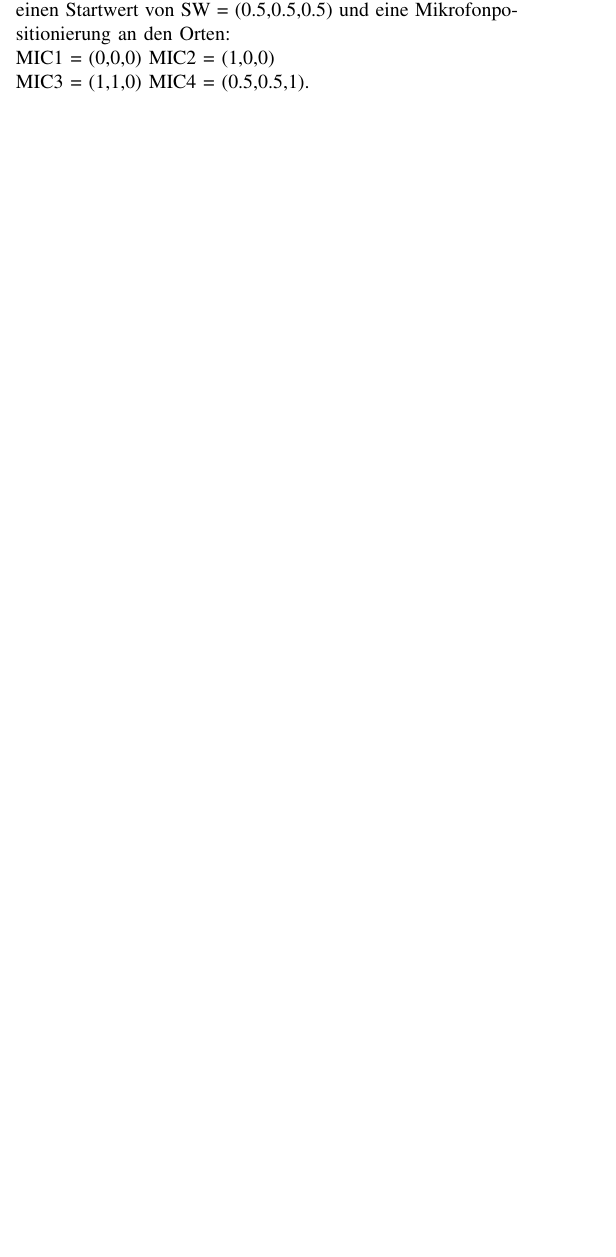
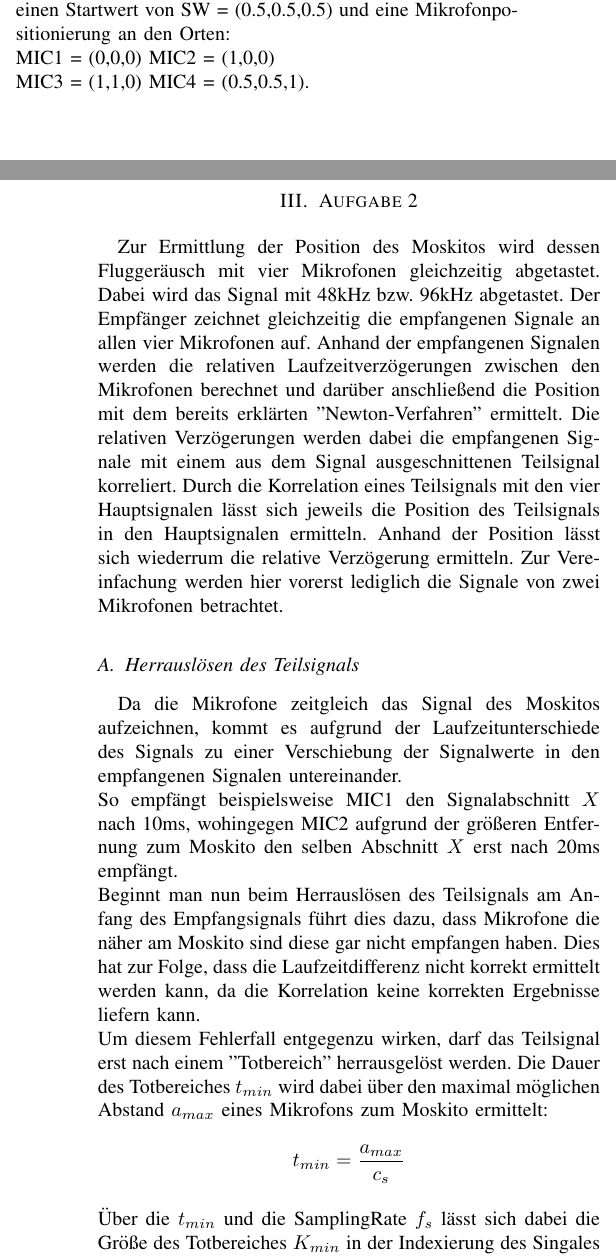
Before and after one commit to walkerdustin/Signale-und-Systeme-2-Praktikum, a LaTeX paper (Latex/Hauptdatei.tex, which reads Latex/Dokumentation_Abgabe_V2.tex): part of one column of page 8 of 8 before the commit and two parts of the columns of pages 8 and 9 of 9 after it, the two joined at a grey line, cut so that both start at the same text. Compiled offline with pdfLaTeX.

Commit message:
Aufgabe 2 Teilweiße implementiert
Analyse der Korrelationslänge muss noch durchgeführt werden

```diff
--- /dev/null
+++ b/Latex/Dokumentation_Abgabe_V2.tex
@@ -0,0 +1,15 @@
+\newpage
+\section{Aufgabe 2}
+Zur Ermittlung der Position des Moskitos wird dessen Fluggeräusch mit vier Mikrofonen gleichzeitig abgetastet.
+Dabei wird das Signal mit 48kHz bzw. 96kHz abgetastet.
+Der Empfänger zeichnet gleichzeitig die empfangenen Signale an allen vier Mikrofonen auf.
+Anhand der empfangenen Signalen werden die relativen Laufzeitverzögerungen zwischen den Mikrofonen berechnet und darüber anschließend die Position mit dem bereits erklärten "Newton-Verfahren" ermittelt.
+Die relativen Verzögerungen werden dabei die empfangenen Signale mit einem aus dem Signal ausgeschnittenen Teilsignal korreliert. Durch die Korrelation eines Teilsignals mit den vier Hauptsignalen lässt sich jeweils die Position des Teilsignals in den Hauptsignalen ermitteln. Anhand der Position lässt sich wiederrum die relative Verzögerung ermitteln. Zur Vereinfachung werden hier vorerst lediglich die Signale von zwei Mikrofonen betrachtet.
+\subsection{Herrauslösen des Teilsignals}
+Da die Mikrofone zeitgleich das Signal des Moskitos aufzeichnen, kommt es aufgrund der Laufzeitunterschiede des Signals zu einer Verschiebung der Signalwerte in den empfangenen Signalen untereinander. \\
+So empfängt beispielsweise MIC1 den Signalabschnitt $X$ nach 10ms, wohingegen MIC2 aufgrund der größeren Entfernung zum Moskito den selben Abschnitt $X$ erst nach 20ms empfängt.\\
+Beginnt man nun beim Herrauslösen des Teilsignals am Anfang des Empfangsignals führt dies dazu, dass Mikrofone die näher am Moskito sind diese gar nicht empfangen haben. Dies hat zur Folge, dass die Laufzeitdifferenz nicht korrekt ermittelt werden kann, da die Korrelation keine korrekten Ergebnisse liefern kann.\\
+Um diesem Fehlerfall entgegenzu wirken, darf das Teilsignal erst nach einem "Totbereich" herrausgelöst werden. Die Dauer des Totbereiches $t_{min}$ wird dabei über den maximal möglichen Abstand $a_{max}$ eines Mikrofons zum Moskito ermittelt:
+$$	t_{min} = \frac{a_{max}}{c_{s}} $$
+Über die $t_{min}$ und die SamplingRate $f_s$ lässt sich dabei die Größe des Totbereiches $K_{min}$ in der Indexierung des Singales errechnen:
+\begin{equation}
@@ -0,0 +21,3 @@
+\subsection{Länge des Teilsignals}
+Die Länge des Teilsignals beieinflusst die Genauigkeit der Differenzmessung deutlich. Ist die Länge des Teilsignals zu kurz, ist keine genaue Positionsermittlung möglich, da die Wahrscheinlichkeit, dass ein kurzes Teilsignal mehrmals in der Sequenz vorkommt deutlich höher ist. Durch die Verlängerung des Teilsignals wird die Wahrscheinlichkeit, ähnliche Sequenzen in einem Signal zu haben, deutlich reduziert. Längere Zeitsignale erhöhen den Rechenaufwand und damit die Rechendauer, dies hat zur Folge, dass nach dem Abschluss der Positionsbestimmung das Mosquito bereits an einer anderen Stelle im Raum befindet. \\
+Daher ist es nötig ein geeingetes Zwischenmaß zu finden. Daher gilt es die Länge des Teilsignals somit die Anzahl der Korrelationswerte zu untersuchen.
```
Also changed, not shown: Latex/Hauptdatei.tex (+1 -0 lines), Latex/Hauptdatei.pdf, Latex/HauptdateiOld.pdf (added), Latex/Dokumentation_Abgabe_V2.tex (5 more changed lines), 7 other files.
